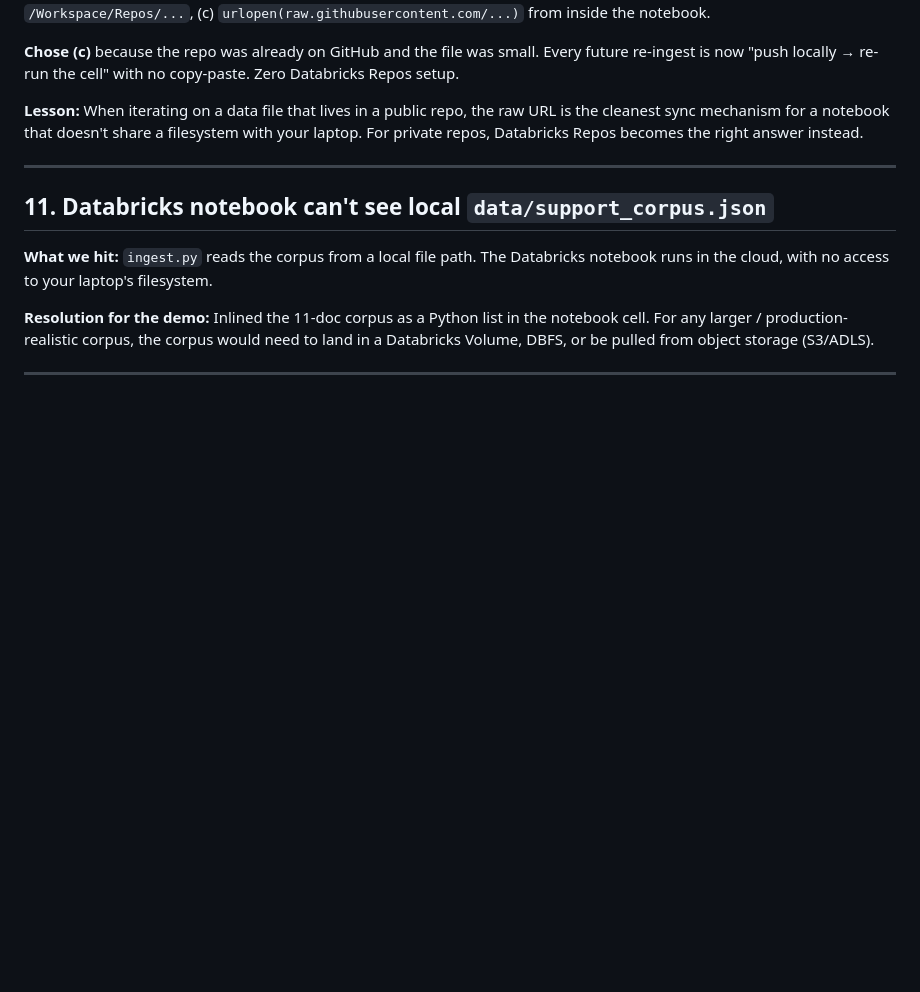
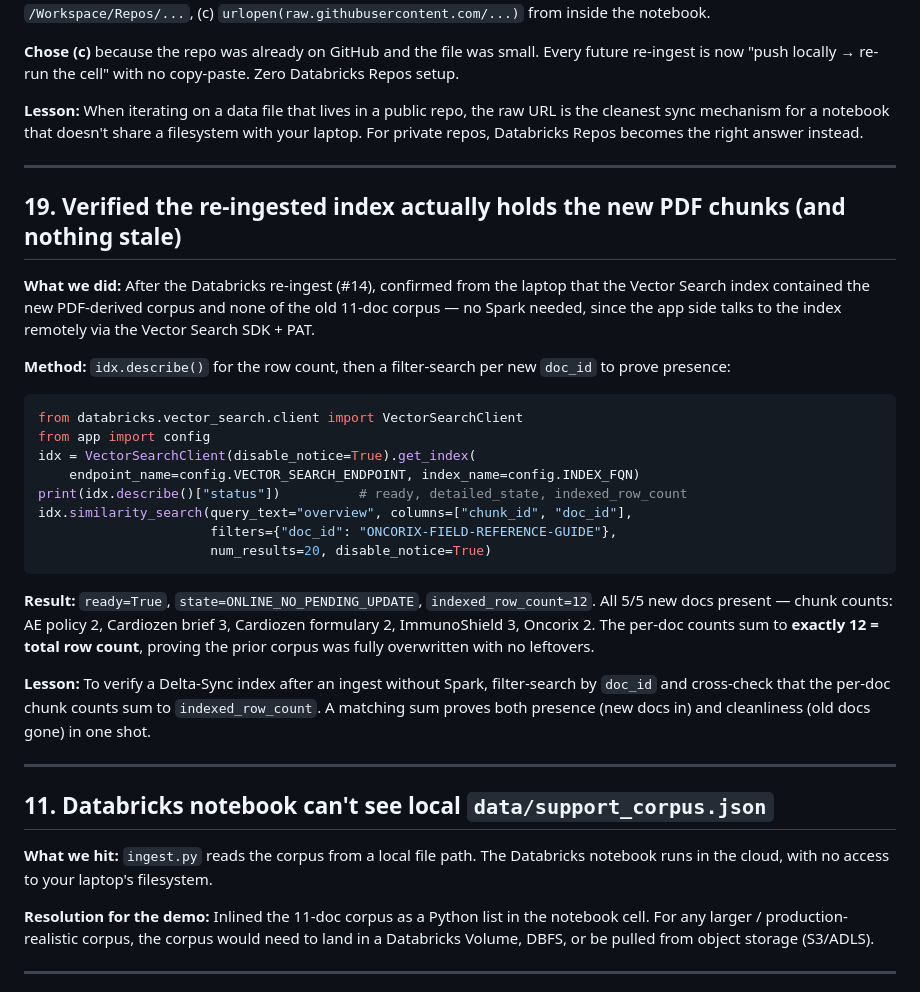
Before and after one commit to supriyamalla/hybrid-rag-model, a Markdown page: issues.md, the part around the change. GitHub-like rendering; blank space fills up the shorter version.

Commit message:
Document index verification: 12 chunks, 5/5 new PDF docs present, old corpus overwritten
Co-Authored-By: Claude Opus 4.8 (1M context) <noreply@anthropic.com>

````diff
--- a/issues.md
+++ b/issues.md
@@ -202,6 +202,28 @@ def chunk(text, target=800):
 
 ---
 
+## 19. Verified the re-ingested index actually holds the new PDF chunks (and nothing stale)
+
+**What we did:** After the Databricks re-ingest (#14), confirmed from the laptop that the Vector Search index contained the new PDF-derived corpus and none of the old 11-doc corpus — no Spark needed, since the app side talks to the index remotely via the Vector Search SDK + PAT.
+
+**Method:** `idx.describe()` for the row count, then a filter-search per new `doc_id` to prove presence:
+```python
+from databricks.vector_search.client import VectorSearchClient
+from app import config
+idx = VectorSearchClient(disable_notice=True).get_index(
+    endpoint_name=config.VECTOR_SEARCH_ENDPOINT, index_name=config.INDEX_FQN)
+print(idx.describe()["status"])          # ready, detailed_state, indexed_row_count
+idx.similarity_search(query_text="overview", columns=["chunk_id", "doc_id"],
+                      filters={"doc_id": "ONCORIX-FIELD-REFERENCE-GUIDE"},
+                      num_results=20, disable_notice=True)
+```
+
+**Result:** `ready=True`, `state=ONLINE_NO_PENDING_UPDATE`, `indexed_row_count=12`. All 5/5 new docs present — chunk counts: AE policy 2, Cardiozen brief 3, Cardiozen formulary 2, ImmunoShield 3, Oncorix 2. The per-doc counts sum to **exactly 12 = total row count**, proving the prior corpus was fully overwritten with no leftovers.
+
+**Lesson:** To verify a Delta-Sync index after an ingest without Spark, filter-search by `doc_id` and cross-check that the per-doc chunk counts sum to `indexed_row_count`. A matching sum proves both presence (new docs in) and cleanliness (old docs gone) in one shot.
+
+---
+
 ## 11. Databricks notebook can't see local `data/support_corpus.json`
 
 **What we hit:** `ingest.py` reads the corpus from a local file path. The Databricks notebook runs in the cloud, with no access to your laptop's filesystem.
````
